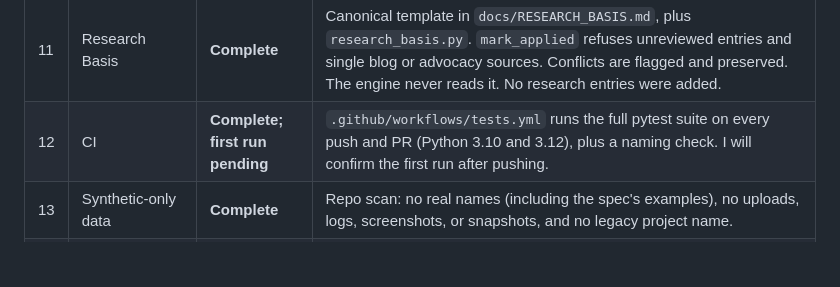
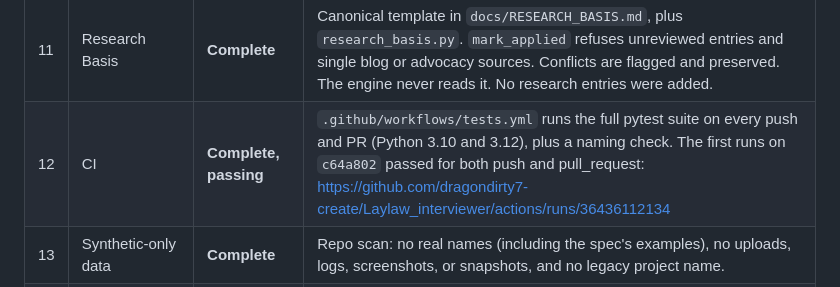
Before and after one commit to dragondirty7-create/Laylaw_interviewer, a Markdown page: HANDOFF.md, the part around the change. GitHub-like rendering; blank space fills up the shorter version.

Commit message:
Handoff: record passing CI run
Co-Authored-By: Claude Opus 5.5 <noreply@anthropic.com>
Claude-Session: https://claude.ai/code/session_01XgQ9u7UdwpCrQpr4wDSr4D

```diff
--- a/HANDOFF.md
+++ b/HANDOFF.md
@@ -36,7 +36,7 @@ An end-to-end demo run found 2 bugs, both fixed with regression tests: a bare "N
 | 9 | Document-derived candidates | **Complete** | `propose_document_candidate` stores a candidate that is never merged into the recollection or the timeline. `respond_to_candidate` handles confirm, correct, or reject. Confirm and correct create a linked new version in the client's words; the original is kept. |
 | 10 | Case packet after INTERVIEW | **Complete (interface only, by design)** | The 7 canonical outputs are unchanged. `laylaw.organize.export_for_organize` provides a versioned read-only snapshot, with rules for later stages. An `Organizer` protocol covers overview, timeline, document index, missing-info checklist, and questions for counsel. No ORGANIZE logic is built, and INTERVIEW still refuses the later stages. |
 | 11 | Research Basis | **Complete** | Canonical template in `docs/RESEARCH_BASIS.md`, plus `research_basis.py`. `mark_applied` refuses unreviewed entries and single blog or advocacy sources. Conflicts are flagged and preserved. The engine never reads it. No research entries were added. |
-| 12 | CI | **Complete; first run pending** | `.github/workflows/tests.yml` runs the full pytest suite on every push and PR (Python 3.10 and 3.12), plus a naming check. I will confirm the first run after pushing. |
+| 12 | CI | **Complete, passing** | `.github/workflows/tests.yml` runs the full pytest suite on every push and PR (Python 3.10 and 3.12), plus a naming check. The first runs on `c64a802` passed for both push and pull_request: https://github.com/dragondirty7-create/Laylaw_interviewer/actions/runs/36436112134 |
 | 13 | Synthetic-only data | **Complete** | Repo scan: no real names (including the spec's examples), no uploads, logs, screenshots, or snapshots, and no legacy project name. |
 | 14 | Storage security documented | **Complete** | `SECURITY.md` and README: no encryption at rest, no authentication; directory isolation is not a multi-user security boundary; not production-ready. |
 
```
